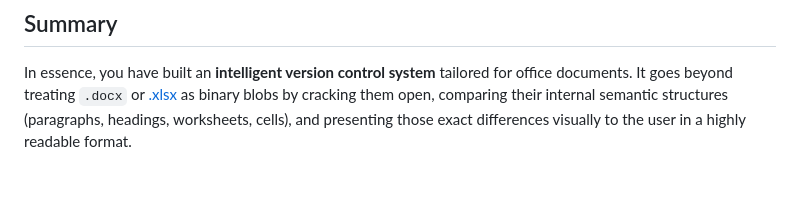
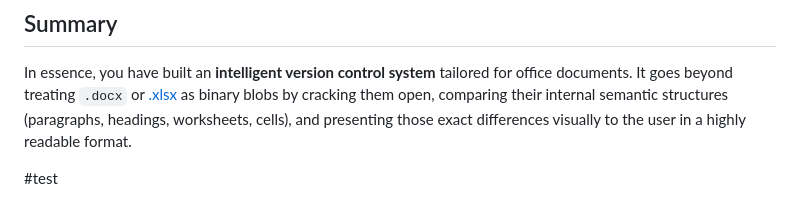
Before and after one commit to rishivejani15/Intellifile, a Markdown page: versioning_implementation.md, the part around the change. Drawn GitHub-style; blank space fills up the shorter version.

Commit message:
testing commit

```diff
--- a/versioning_implementation.md
+++ b/versioning_implementation.md
@@ -46,3 +46,5 @@ The frontend consumes the diff payload from the backend and renders it visually
 
 ## Summary
 In essence, you have built an **intelligent version control system** tailored for office documents. It goes beyond treating `.docx` or [.xlsx](file:///c:/Users/meet1/OneDrive/Desktop/Intellifile/test_new.xlsx) as binary blobs by cracking them open, comparing their internal semantic structures (paragraphs, headings, worksheets, cells), and presenting those exact differences visually to the user in a highly readable format.
+
+#test
```
